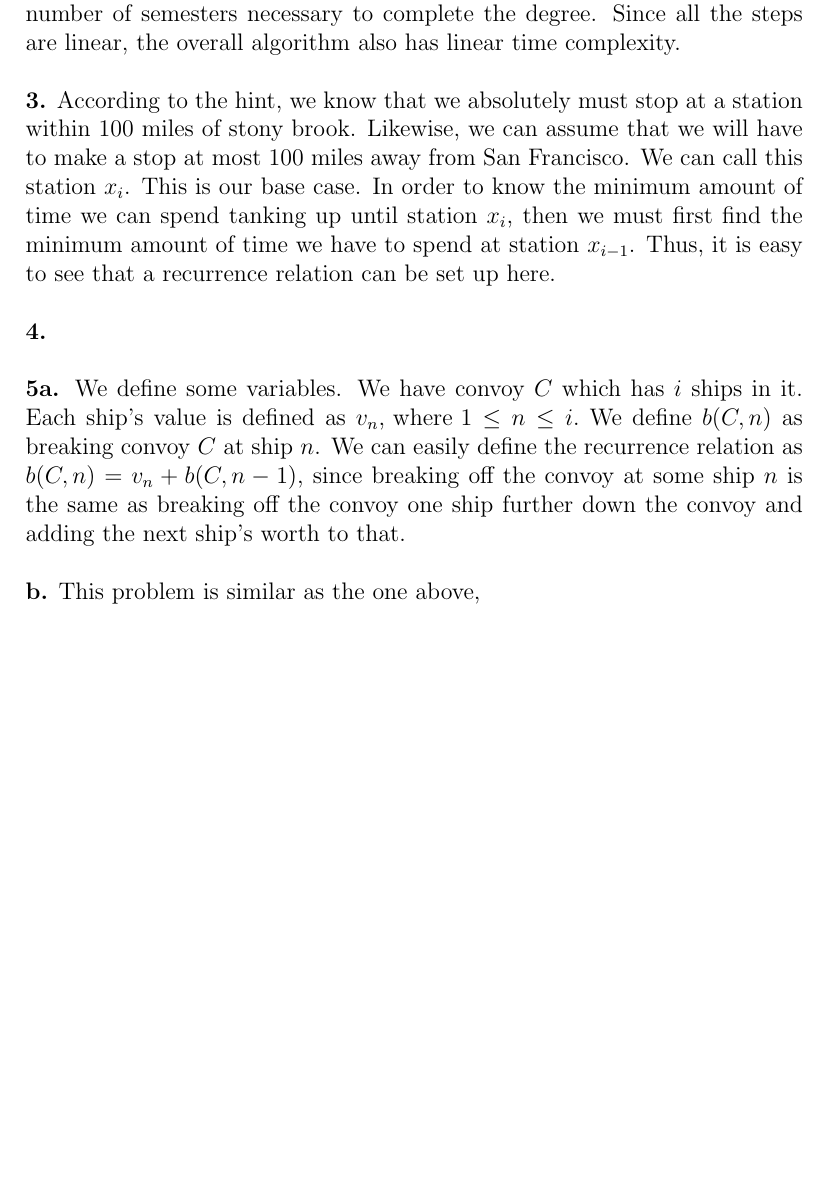
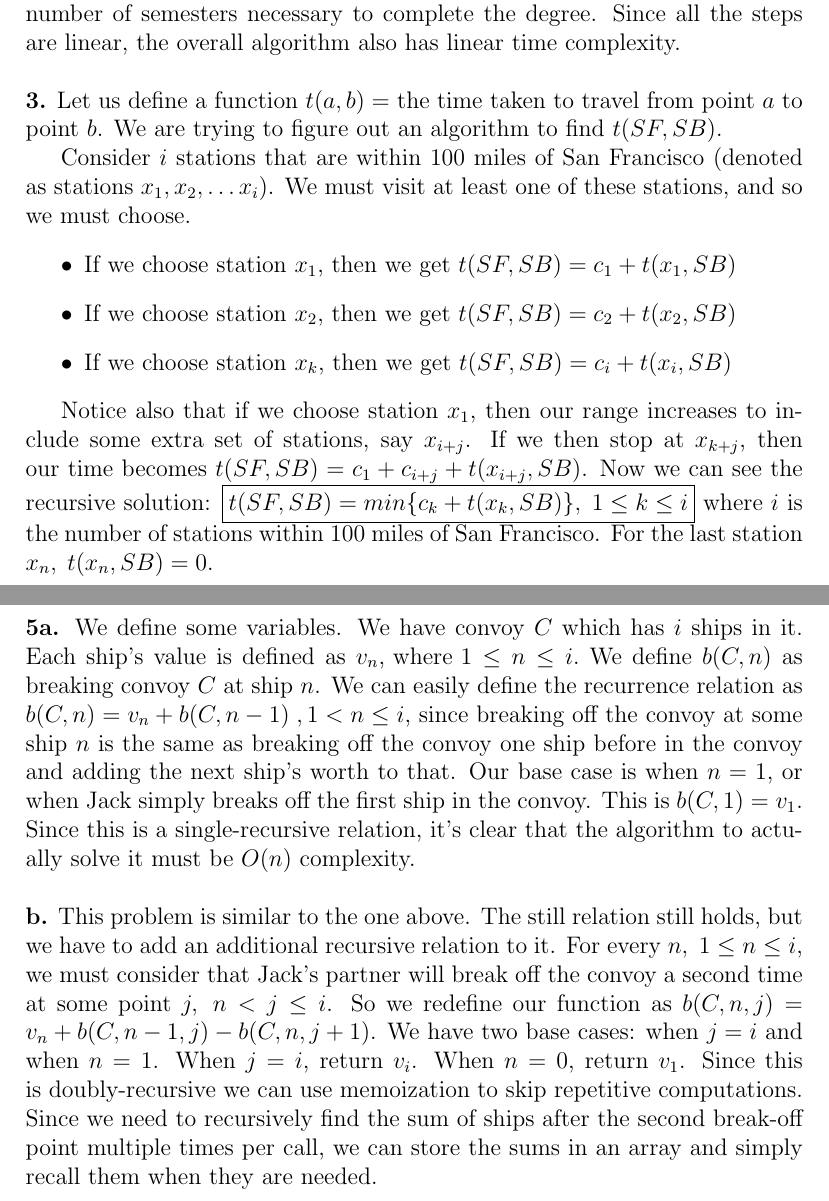
Before and after one commit to kgasiorowski/algorithms-analysis, a LaTeX problem sheet (hw/hw2/hw2.tex): part of page 2 of 2 before the commit and two parts of pages 2 and 4 of 4 after it, the two joined at a grey line, cut so that both start at the same text, the shorter picture padded with empty space. Compiled offline with pdfLaTeX.

Commit message:
Completed hw2

```diff
--- a/hw/hw2/hw2.tex
+++ b/hw/hw2/hw2.tex
@@ -3,6 +3,7 @@
 \usepackage{amssymb}
 \usepackage{ragged2e}
 \usepackage{graphicx}
+\usepackage{listings}
 
 \newcommand{\Lim}[1]{\raisebox{0.5ex}{\scalebox{0.8}{$\displaystyle \lim_{#1}\;$}}}
 \newcommand{\MLim}{\Lim{x\rightarrow\infty}}
@@ -50,10 +51,14 @@
 
 	\no This algorithm will return the longest path in the DAG, in other words, the number of semesters necessary to complete the degree. Since all the steps are linear, the overall algorithm also has linear time complexity.\\
 
-	\no \textbf{3.} According to the hint, we know that we absolutely must stop at a station within 100 miles of stony brook. Likewise, we can assume that we will have to make a stop at most 100 miles away from San Francisco. We can call this station $x_i$. This is our base case. In order to know the minimum amount of time we can spend tanking up until station $x_i$, then we must first find the minimum amount of time we have to spend at station $x_{i-1}$. Thus, it is easy to see that a recurrence relation can be set up here.\\
+	\no \textbf{3.} Let us define a function $t(a, b) =$ the time taken to travel from point $a$ to point $b$. We are trying to figure out an algorithm to find $t(SF, SB)$.
 
-	\no \textbf{4.}\\
+	Consider $i$ stations that are within 100 miles of San Francisco (denoted as stations $x_1, x_2, \ldots x_i$). We must visit at least one of these stations, and so we must choose.
+	\begin{itemize}
+		\item If we choose station $x_1$, then we get $t(SF,SB) = c_1 + t(x_1,SB)$
+		\item If we choose station $x_2$, then we get $t(SF,SB) = c_2 + t(x_2,SB)$
+		\item If we choose station $x_k$, then we get $t(SF,SB) = c_i + t(x_i,SB)$
+	\end{itemize}
 
-	\no \textbf{5a.} We define some variables. We have convoy $C$ which has $i$ ships in it. Each ship's value is defined as $v_n\text{, where }1 \leq n \leq i.$ We define $b(C,n)$ as breaking convoy $C$ at ship $n$. We can easily define the recurrence relation as $b(C,n) = v_n + b(C,n-1)$, since breaking off the convoy at some ship $n$ is the same as breaking off the convoy one ship further down the convoy and adding the next ship's worth to that.\\
+	Notice also that if we choose station $x_1$, then our range increases to include some extra set of stations, say $x_{i+j}$. If we then stop at $x_{k+j}$, then our time becomes $t(SF,SB) = c_1 + c_{i+j} + t(x_{i+j},SB)$. Now we can see the recursive solution: $\boxed{t(SF,SB) = min\{c_k + t(x_k,SB)\},\;1 \leq k \leq i}$ where $i$ is the number of stations within 100 miles of San Francisco. For the last station $x_n, \; t(x_n,SB) = 0$.\\
 
-	\no \textbf{b.} This problem is similar as the one above,
@@ -60,2 +108,5 @@
+	\no \textbf{5a.} We define some variables. We have convoy $C$ which has $i$ ships in it. Each ship's value is defined as $v_n\text{, where }1 \leq n \leq i.$ We define $b(C,n)$ as breaking convoy $C$ at ship $n$. We can easily define the recurrence relation as $b(C,n) = v_n + b(C,n-1)\; , 1 < n \leq i$, since breaking off the convoy at some ship $n$ is the same as breaking off the convoy one ship before in the convoy and adding the next ship's worth to that. Our base case is when $n=1$, or when Jack simply breaks off the first ship in the convoy. This is $b(C,1) = v_1$. Since this is a single-recursive relation, it's clear that the algorithm to actually solve it must be $O(n)$ complexity.\\
+
+	\no \textbf{b.} This problem is similar to the one above. The still relation still holds, but we have to add an additional recursive relation to it. For every $n,\;1 \leq n \leq i$, we must consider that Jack's partner will break off the convoy a second time at some point $j,\; n < j \leq i$. So we redefine our function as $b(C, n, j) = v_n + b(C,n-1,j) - b(C,n,j+1)$. We have two base cases: when $j=i$ and when $n=1$. When $j = i$, return $v_i$. When $n = 0$, return $v_1$. Since this is doubly-recursive we can use memoization to skip repetitive computations. Since we need to recursively find the sum of ships after the second break-off point multiple times per call, we can store the sums in an array and simply recall them when they are needed.
 
 \end{document}
```
Also changed, not shown: hw/hw2/hw2.tex (43 more changed lines).
